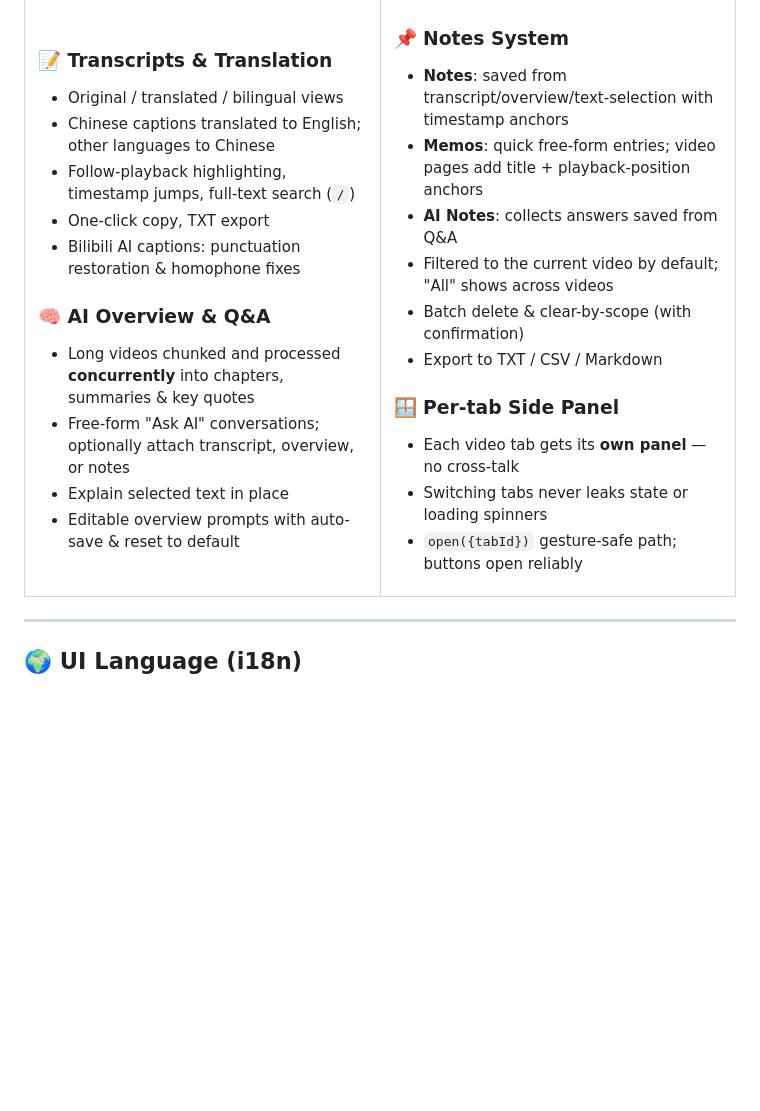
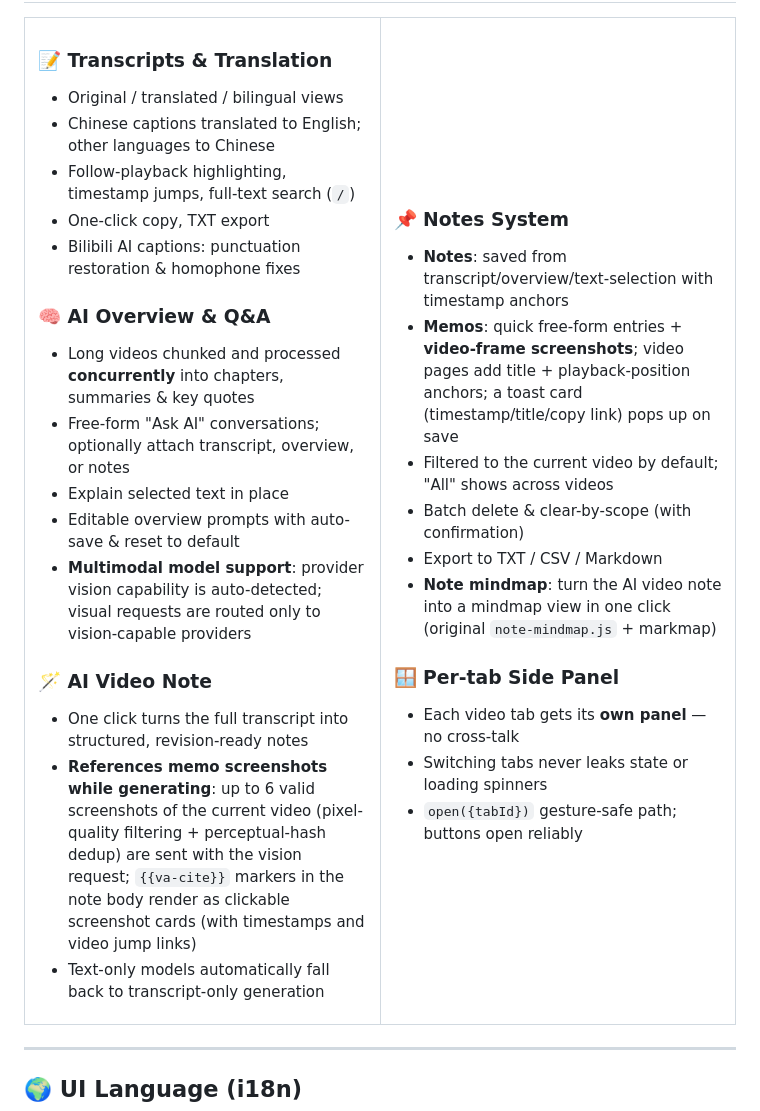
Before and after one commit to tinypumpkin/video-assistant, a Markdown page: README_EN.md, the part around the change. Drawn GitHub-style; blank space fills up the shorter version.

Commit message:
docs: README 增加思维导图、多模态模型支持、笔记参考手记截图说明

```diff
--- a/README_EN.md
+++ b/README_EN.md
@@ -44,17 +44,23 @@
 - Free-form "Ask AI" conversations; optionally attach transcript, overview, or notes
 - Explain selected text in place
 - Editable overview prompts with auto-save & reset to default
+- **Multimodal model support**: provider vision capability is auto-detected; visual requests are routed only to vision-capable providers
+
+### 🪄 AI Video Note
+- One click turns the full transcript into structured, revision-ready notes
+- **References memo screenshots while generating**: up to 6 valid screenshots of the current video (pixel-quality filtering + perceptual-hash dedup) are sent with the vision request; `{{va-cite}}` markers in the note body render as clickable screenshot cards (with timestamps and video jump links)
+- Text-only models automatically fall back to transcript-only generation
 
 </td>
 <td width="50%">
 
 ### 📌 Notes System
 - **Notes**: saved from transcript/overview/text-selection with timestamp anchors
-- **Memos**: quick free-form entries; video pages add title + playback-position anchors
-- **AI Notes**: collects answers saved from Q&A
+- **Memos**: quick free-form entries + **video-frame screenshots**; video pages add title + playback-position anchors; a toast card (timestamp/title/copy link) pops up on save
 - Filtered to the current video by default; "All" shows across videos
 - Batch delete & clear-by-scope (with confirmation)
 - Export to TXT / CSV / Markdown
+- **Note mindmap**: turn the AI video note into a mindmap view in one click (original `note-mindmap.js` + markmap)
 
 ### 🪟 Per-tab Side Panel
 - Each video tab gets its **own panel** — no cross-talk
```
Also changed, not shown: README.md (+8 -2 lines).
